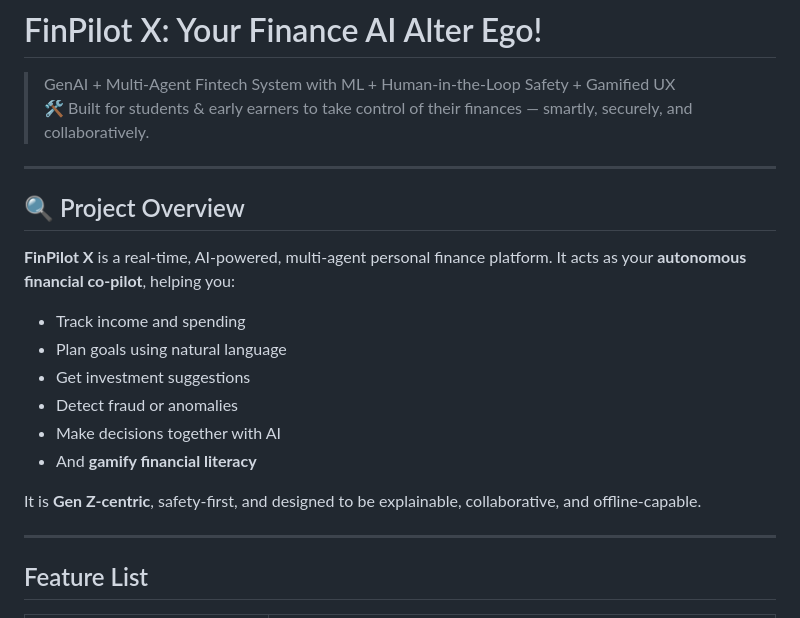
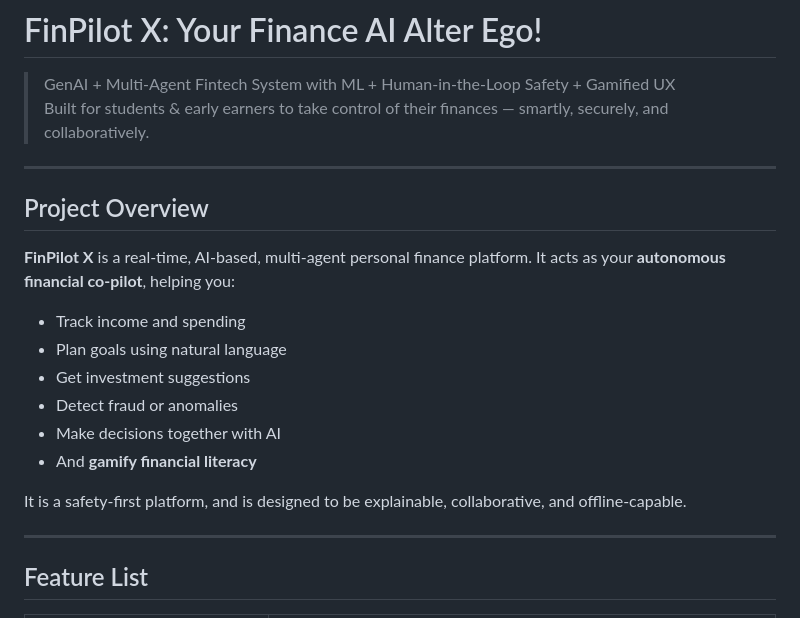
Before and after one commit to arushi32588/FinPilot-X, a Markdown page: README.md, the part around the change. Rendered like a GitHub page.

```diff
--- a/README.md
+++ b/README.md
@@ -1,13 +1,13 @@
 # FinPilot X: Your Finance AI Alter Ego!
 
 > GenAI + Multi-Agent Fintech System with ML + Human-in-the-Loop Safety + Gamified UX
-> 🛠️ Built for students & early earners to take control of their finances — smartly, securely, and collaboratively.
+> Built for students & early earners to take control of their finances — smartly, securely, and collaboratively.
 
 ---
 
-## 🔍 Project Overview
+## Project Overview
 
-**FinPilot X** is a real-time, AI-powered, multi-agent personal finance platform. It acts as your **autonomous financial co-pilot**, helping you:
+**FinPilot X** is a real-time, AI-based, multi-agent personal finance platform. It acts as your **autonomous financial co-pilot**, helping you:
 
 - Track income and spending
 - Plan goals using natural language
@@ -16,7 +16,7 @@
 - Make decisions together with AI
 - And **gamify financial literacy**
 
-It is **Gen Z-centric**, safety-first, and designed to be explainable, collaborative, and offline-capable.
+It is a safety-first platform, and is designed to be explainable, collaborative, and offline-capable.
 
 ---
 
```
